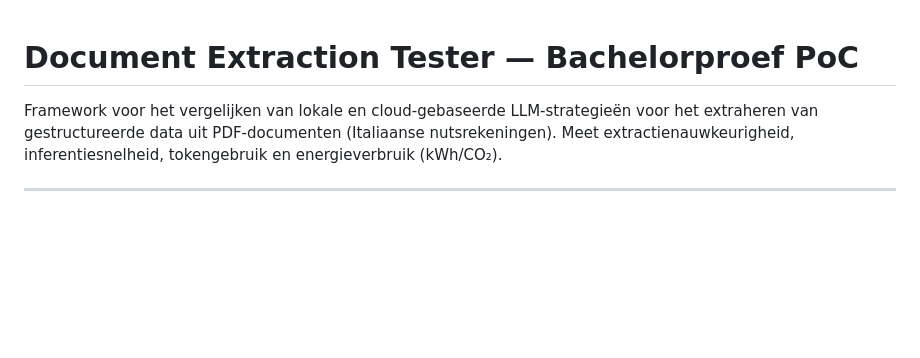
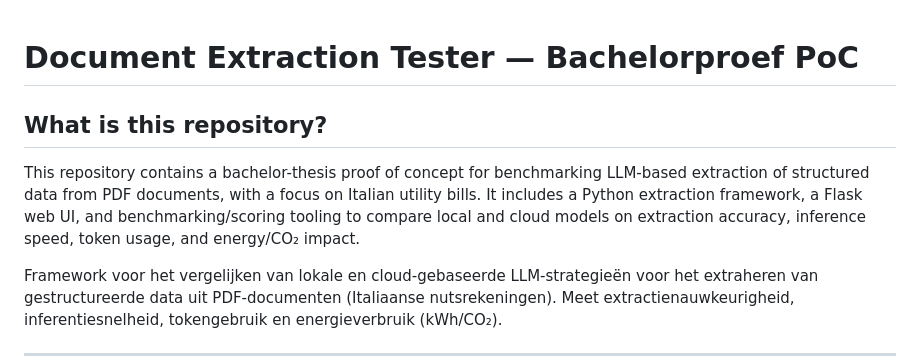
Before and after one commit to poenaru-alexandru/extest-bachelorproef, a Markdown page: README.md, the part around the change. GitHub-like rendering; blank space fills up the shorter version.

Commit message:
docs: clarify repository purpose in README
Agent-Logs-Url: https://github.com/poenaru-alexandru/extest-bachelorproef/sessions/347aa703-83eb-4cd9-85f6-e3c6378ee6a8

Co-authored-by: poenaru-alexandru <146176876+poenaru-alexandru@users.noreply.github.com>

```diff
--- a/README.md
+++ b/README.md
@@ -1,4 +1,8 @@
 # Document Extraction Tester — Bachelorproef PoC
+
+## What is this repository?
+
+This repository contains a bachelor-thesis proof of concept for benchmarking LLM-based extraction of structured data from PDF documents, with a focus on Italian utility bills. It includes a Python extraction framework, a Flask web UI, and benchmarking/scoring tooling to compare local and cloud models on extraction accuracy, inference speed, token usage, and energy/CO₂ impact.
 
 Framework voor het vergelijken van lokale en cloud-gebaseerde LLM-strategieën voor het extraheren van gestructureerde data uit PDF-documenten (Italiaanse nutsrekeningen). Meet extractienauwkeurigheid, inferentiesnelheid, tokengebruik en energieverbruik (kWh/CO₂).
 
```
